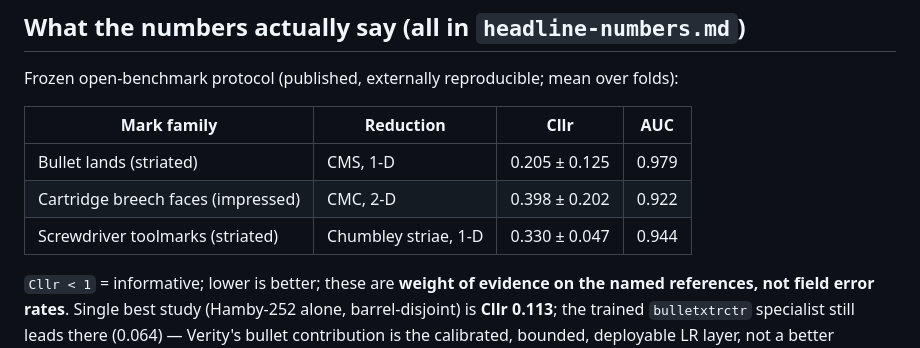
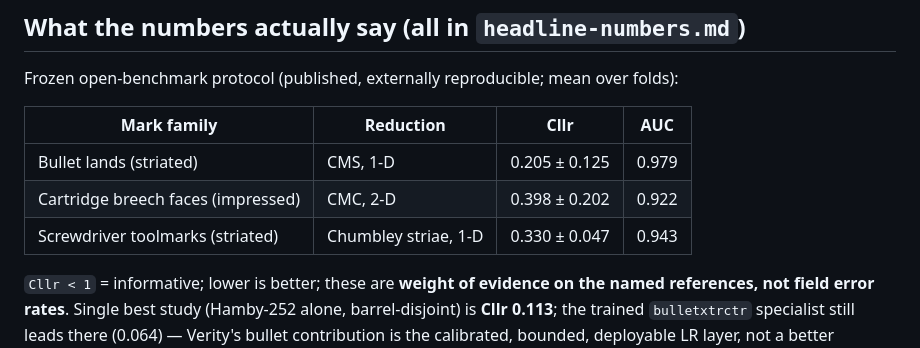
Before and after one commit to erichare/verity, a Markdown page: docs/meeting-readout-carriquiry.md, the part around the change. Drawn GitHub-style.

```diff
--- a/docs/meeting-readout-carriquiry.md
+++ b/docs/meeting-readout-carriquiry.md
@@ -20,7 +20,7 @@ Frozen open-benchmark protocol (published, externally reproducible; mean over fo
 |---|---|---|---|
 | Bullet lands (striated) | CMS, 1-D | 0.205 ± 0.125 | 0.979 |
 | Cartridge breech faces (impressed) | CMC, 2-D | 0.398 ± 0.202 | 0.922 |
-| Screwdriver toolmarks (striated) | Chumbley striae, 1-D | 0.330 ± 0.047 | 0.944 |
+| Screwdriver toolmarks (striated) | Chumbley striae, 1-D | 0.330 ± 0.047 | 0.943 |
 
 `Cllr < 1` = informative; lower is better; these are **weight of evidence on the named
 references, not field error rates**. Single best study (Hamby-252 alone, barrel-disjoint)
```
Also changed, not shown: README.md (+1 -1 lines), docs/validation.md (+1 -1 lines).
